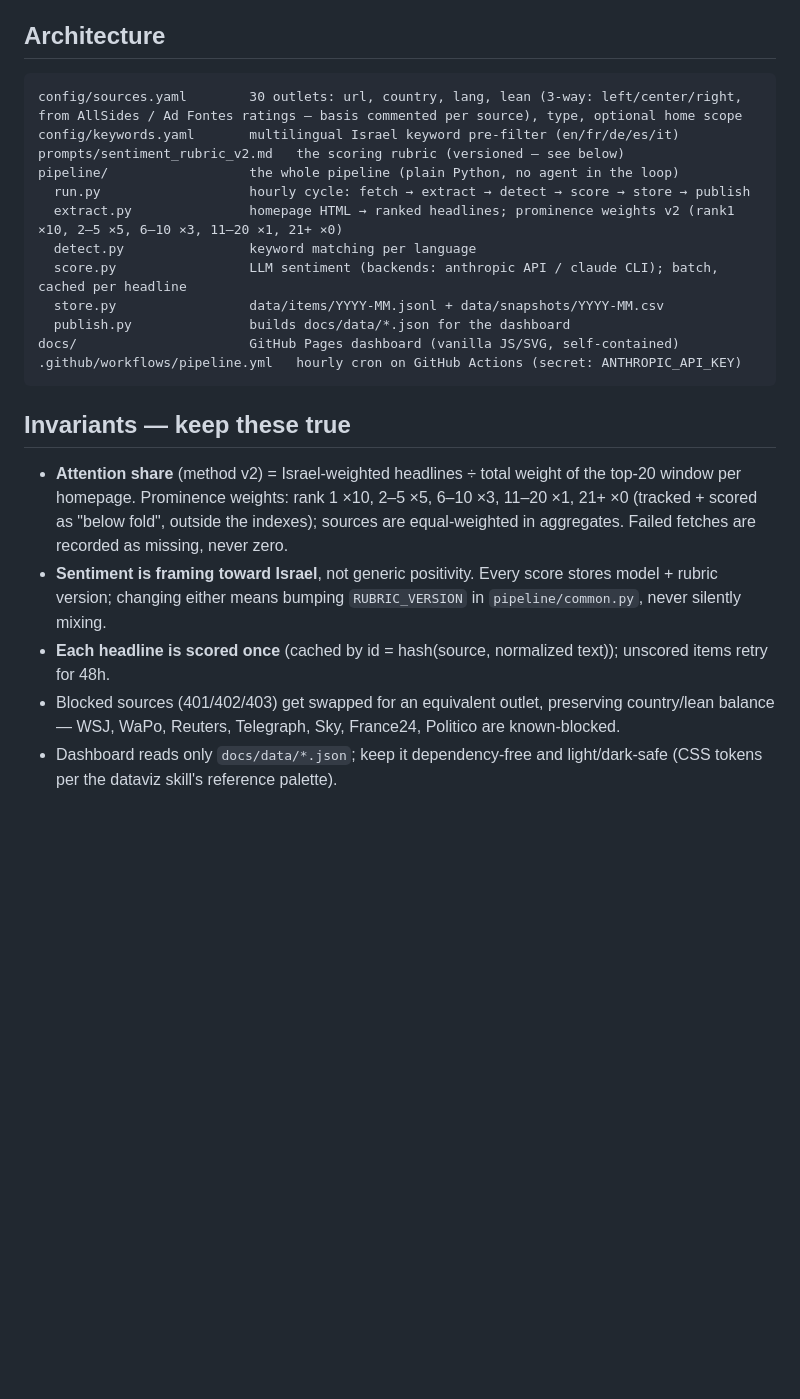
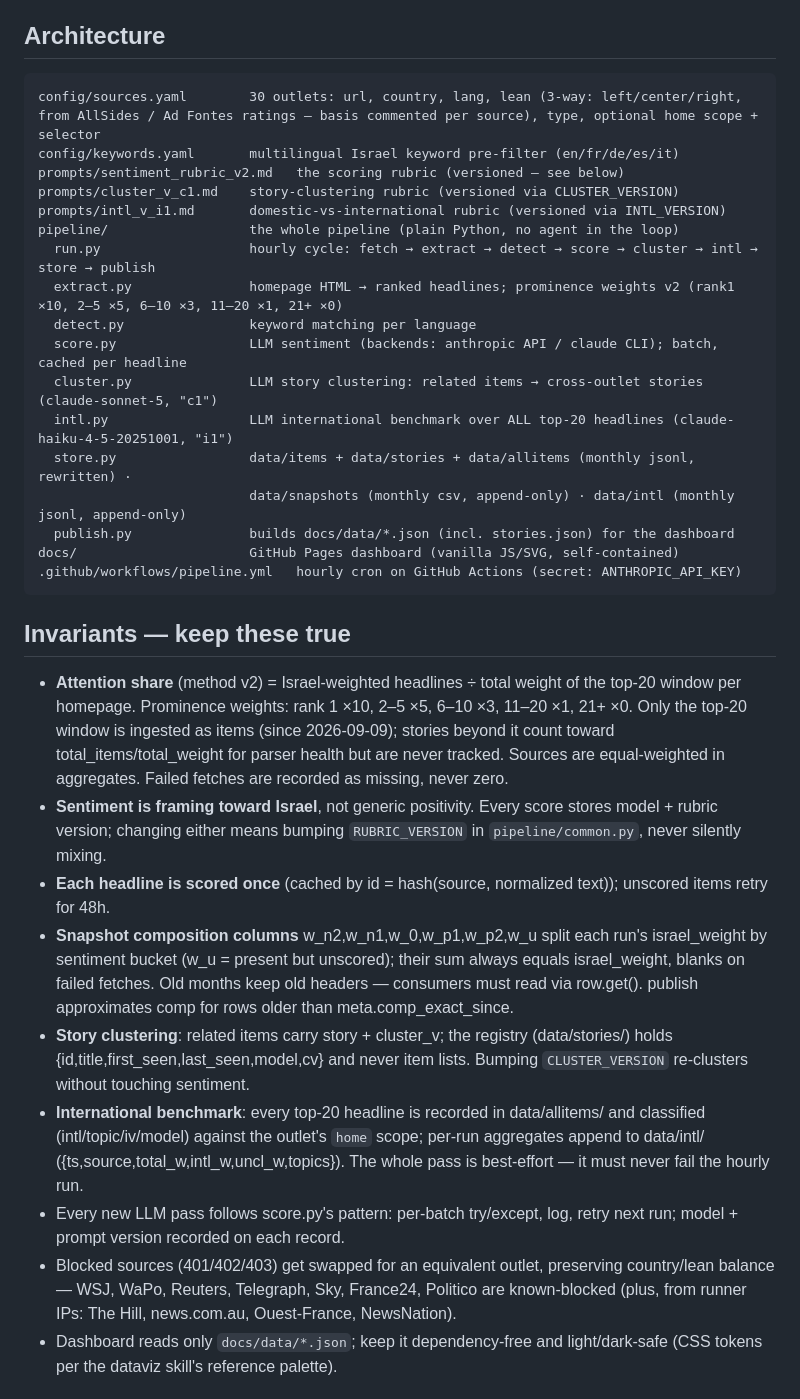
Before and after one commit to Oryassur/israel-media-monitor, a Markdown page: CLAUDE.md, the part around the change. Drawn GitHub-style; blank space fills up the shorter version.

Commit message:
Update CLAUDE.md for v1.1
30 sources, snapshot composition columns, top-20-only ingestion, story
clustering and the international benchmark, new data directories, and the
runner-blocked source list.

Co-Authored-By: Claude Fable 5 <noreply@anthropic.com>

````diff
--- a/CLAUDE.md
+++ b/CLAUDE.md
@@ -16,16 +16,21 @@ archive rather than re-fetching.
 ## Architecture
 
 ```
-config/sources.yaml        30 outlets: url, country, lang, lean (3-way: left/center/right, from AllSides / Ad Fontes ratings — basis commented per source), type, optional home scope
+config/sources.yaml        30 outlets: url, country, lang, lean (3-way: left/center/right, from AllSides / Ad Fontes ratings — basis commented per source), type, optional home scope + selector
 config/keywords.yaml       multilingual Israel keyword pre-filter (en/fr/de/es/it)
 prompts/sentiment_rubric_v2.md   the scoring rubric (versioned — see below)
+prompts/cluster_v_c1.md    story-clustering rubric (versioned via CLUSTER_VERSION)
+prompts/intl_v_i1.md       domestic-vs-international rubric (versioned via INTL_VERSION)
 pipeline/                  the whole pipeline (plain Python, no agent in the loop)
-  run.py                   hourly cycle: fetch → extract → detect → score → store → publish
+  run.py                   hourly cycle: fetch → extract → detect → score → cluster → intl → store → publish
   extract.py               homepage HTML → ranked headlines; prominence weights v2 (rank1 ×10, 2–5 ×5, 6–10 ×3, 11–20 ×1, 21+ ×0)
   detect.py                keyword matching per language
   score.py                 LLM sentiment (backends: anthropic API / claude CLI); batch, cached per headline
-  store.py                 data/items/YYYY-MM.jsonl + data/snapshots/YYYY-MM.csv
-  publish.py               builds docs/data/*.json for the dashboard
+  cluster.py               LLM story clustering: related items → cross-outlet stories (claude-sonnet-5, "c1")
+  intl.py                  LLM international benchmark over ALL top-20 headlines (claude-haiku-4-5-20251001, "i1")
+  store.py                 data/items + data/stories + data/allitems (monthly jsonl, rewritten) ·
+                           data/snapshots (monthly csv, append-only) · data/intl (monthly jsonl, append-only)
+  publish.py               builds docs/data/*.json (incl. stories.json) for the dashboard
 docs/                      GitHub Pages dashboard (vanilla JS/SVG, self-contained)
 .github/workflows/pipeline.yml   hourly cron on GitHub Actions (secret: ANTHROPIC_API_KEY)
 ```
@@ -34,16 +39,34 @@ docs/                      GitHub Pages dashboard (vanilla JS/SVG, self-containe
 
 - **Attention share** (method v2) = Israel-weighted headlines ÷ total weight of the
   top-20 window per homepage. Prominence weights: rank 1 ×10, 2–5 ×5, 6–10 ×3,
-  11–20 ×1, 21+ ×0 (tracked + scored as "below fold", outside the indexes); sources are equal-weighted in aggregates. Failed fetches are recorded
-  as missing, never zero.
+  11–20 ×1, 21+ ×0. Only the top-20 window is ingested as items (since
+  2026-09-09); stories beyond it count toward total_items/total_weight for
+  parser health but are never tracked. Sources are equal-weighted in
+  aggregates. Failed fetches are recorded as missing, never zero.
 - **Sentiment is framing toward Israel**, not generic positivity. Every score
   stores model + rubric version; changing either means bumping `RUBRIC_VERSION`
   in `pipeline/common.py`, never silently mixing.
 - **Each headline is scored once** (cached by id = hash(source, normalized text));
   unscored items retry for 48h.
+- **Snapshot composition columns** w_n2,w_n1,w_0,w_p1,w_p2,w_u split each run's
+  israel_weight by sentiment bucket (w_u = present but unscored); their sum
+  always equals israel_weight, blanks on failed fetches. Old months keep old
+  headers — consumers must read via row.get(). publish approximates comp for
+  rows older than meta.comp_exact_since.
+- **Story clustering**: related items carry story + cluster_v; the registry
+  (data/stories/) holds {id,title,first_seen,last_seen,model,cv} and never item
+  lists. Bumping `CLUSTER_VERSION` re-clusters without touching sentiment.
+- **International benchmark**: every top-20 headline is recorded in
+  data/allitems/ and classified (intl/topic/iv/model) against the outlet's
+  `home` scope; per-run aggregates append to data/intl/
+  ({ts,source,total_w,intl_w,uncl_w,topics}). The whole pass is best-effort —
+  it must never fail the hourly run.
+- Every new LLM pass follows score.py's pattern: per-batch try/except, log,
+  retry next run; model + prompt version recorded on each record.
 - Blocked sources (401/402/403) get swapped for an equivalent outlet, preserving
   country/lean balance — WSJ, WaPo, Reuters, Telegraph, Sky, France24, Politico
-  are known-blocked.
+  are known-blocked (plus, from runner IPs: The Hill, news.com.au, Ouest-France,
+  NewsNation).
 - Dashboard reads only `docs/data/*.json`; keep it dependency-free and
   light/dark-safe (CSS tokens per the dataviz skill's reference palette).
 
````
